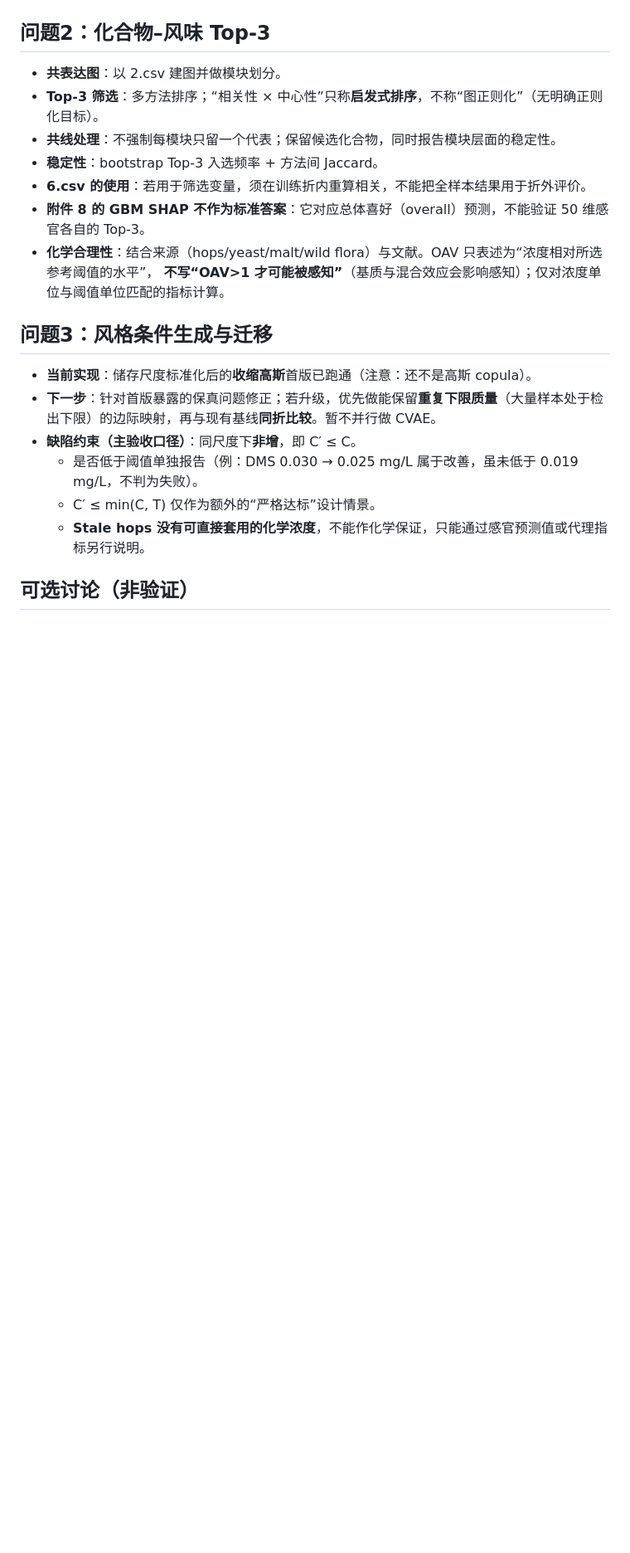
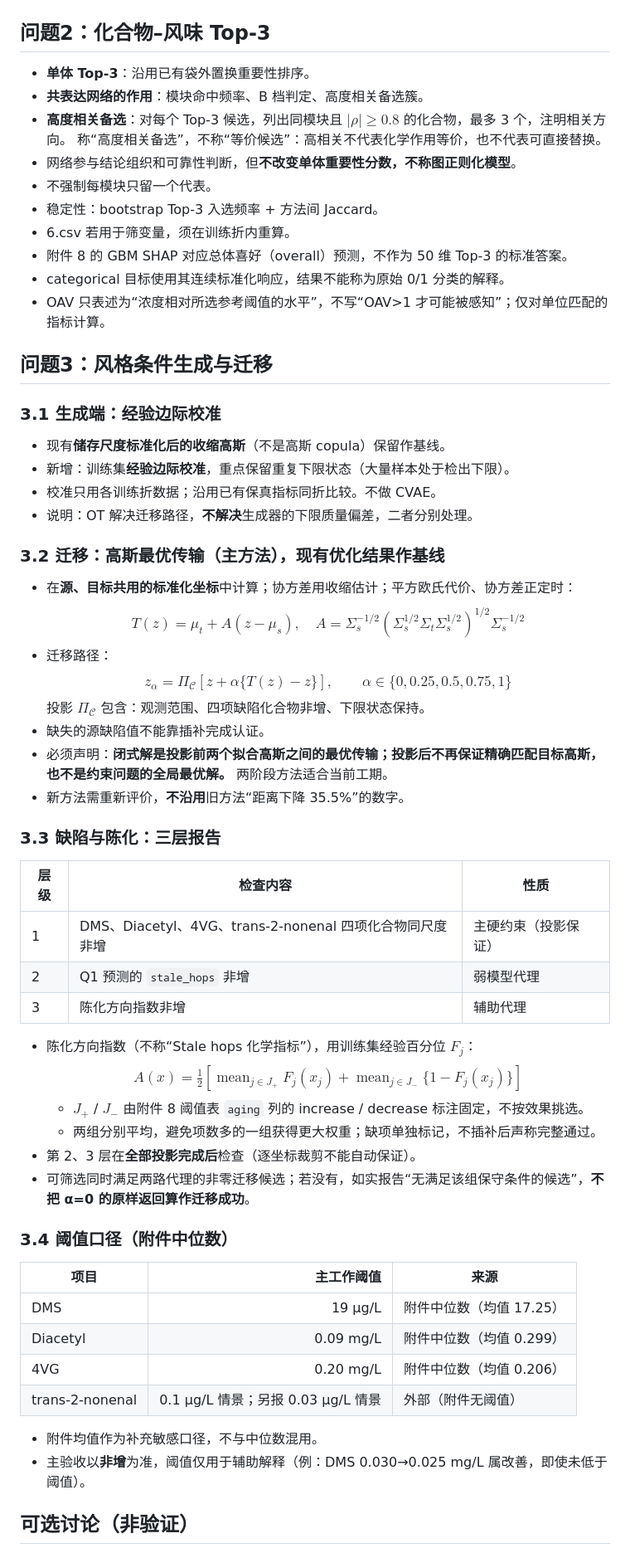
Before and after one commit to super5239/mathorcup_A, a Markdown page: docs/解题思路.md, the part around one of its changes. Shown at 83% size. Drawn GitHub-style; blank space fills up the shorter version.

```diff
--- a/docs/解题思路.md
+++ b/docs/解题思路.md
@@ -23,20 +47,64 @@
 
 ## 问题2：化合物–风味 Top-3
-- **共表达图**：以 2.csv 建图并做模块划分。
-- **Top-3 筛选**：多方法排序；“相关性 × 中心性”只称**启发式排序**，不称“图正则化”（无明确正则化目标）。
-- **共线处理**：不强制每模块只留一个代表；保留候选化合物，同时报告模块层面的稳定性。
-- **稳定性**：bootstrap Top-3 入选频率 + 方法间 Jaccard。
-- **6.csv 的使用**：若用于筛选变量，须在训练折内重算相关，不能把全样本结果用于折外评价。
-- **附件 8 的 GBM SHAP 不作为标准答案**：它对应总体喜好（overall）预测，不能验证 50 维感官各自的 Top-3。
-- **化学合理性**：结合来源（hops/yeast/malt/wild flora）与文献。OAV 只表述为“浓度相对所选参考阈值的水平”，
-  **不写“OAV>1 才可能被感知”**（基质与混合效应会影响感知）；仅对浓度单位与阈值单位匹配的指标计算。
+- **单体 Top-3**：沿用已有袋外置换重要性排序。
+- **共表达网络的作用**：模块命中频率、B 档判定、高度相关备选簇。
+- **高度相关备选**：对每个 Top-3 候选，列出同模块且 $|\rho|\ge 0.8$ 的化合物，最多 3 个，注明相关方向。
+  称“高度相关备选”，不称“等价候选”：高相关不代表化学作用等价，也不代表可直接替换。
+- 网络参与结论组织和可靠性判断，但**不改变单体重要性分数，不称图正则化模型**。
+- 不强制每模块只留一个代表。
+- 稳定性：bootstrap Top-3 入选频率 + 方法间 Jaccard。
+- 6.csv 若用于筛变量，须在训练折内重算。
+- 附件 8 的 GBM SHAP 对应总体喜好（overall）预测，不作为 50 维 Top-3 的标准答案。
+- categorical 目标使用其连续标准化响应，结果不能称为原始 0/1 分类的解释。
+- OAV 只表述为“浓度相对所选参考阈值的水平”，不写“OAV>1 才可能被感知”；仅对单位匹配的指标计算。
 
 ## 问题3：风格条件生成与迁移
-- **当前实现**：储存尺度标准化后的**收缩高斯**首版已跑通（注意：还不是高斯 copula）。
-- **下一步**：针对首版暴露的保真问题修正；若升级，优先做能保留**重复下限质量**（大量样本处于检出下限）的边际映射，再与现有基线**同折比较**。暂不并行做 CVAE。
-- **缺陷约束（主验收口径）**：同尺度下**非增**，即 C′ ≤ C。
-  - 是否低于阈值单独报告（例：DMS 0.030 → 0.025 mg/L 属于改善，虽未低于 0.019 mg/L，不判为失败）。
-  - C′ ≤ min(C, T) 仅作为额外的“严格达标”设计情景。
-  - **Stale hops 没有可直接套用的化学浓度**，不能作化学保证，只能通过感官预测值或代理指标另行说明。
+### 3.1 生成端：经验边际校准
+- 现有**储存尺度标准化后的收缩高斯**（不是高斯 copula）保留作基线。
+- 新增：训练集**经验边际校准**，重点保留重复下限状态（大量样本处于检出下限）。
+- 校准只用各训练折数据；沿用已有保真指标同折比较。不做 CVAE。
+- 说明：OT 解决迁移路径，**不解决**生成器的下限质量偏差，二者分别处理。
+
+### 3.2 迁移：高斯最优传输（主方法），现有优化结果作基线
+- 在**源、目标共用的标准化坐标**中计算；协方差用收缩估计；平方欧氏代价、协方差正定时：
+$$
+T(z)=\mu_t+A(z-\mu_s),\quad
+A=\Sigma_s^{-1/2}\left(\Sigma_s^{1/2}\Sigma_t\Sigma_s^{1/2}\right)^{1/2}\Sigma_s^{-1/2}
+$$
+- 迁移路径：
+$$
+z_\alpha=\Pi_{\mathcal C}\left[z+\alpha\{T(z)-z\}\right],\qquad \alpha\in\{0,0.25,0.5,0.75,1\}
+$$
+  投影 $\Pi_{\mathcal C}$ 包含：观测范围、四项缺陷化合物非增、下限状态保持。
+- 缺失的源缺陷值不能靠插补完成认证。
+- 必须声明：**闭式解是投影前两个拟合高斯之间的最优传输；投影后不再保证精确匹配目标高斯，也不是约束问题的全局最优解。** 两阶段方法适合当前工期。
+- 新方法需重新评价，**不沿用**旧方法“距离下降 35.5%”的数字。
+
+### 3.3 缺陷与陈化：三层报告
+| 层级 | 检查内容 | 性质 |
+|---|---|---|
+| 1 | DMS、Diacetyl、4VG、trans-2-nonenal 四项化合物同尺度非增 | 主硬约束（投影保证） |
+| 2 | Q1 预测的 `stale_hops` 非增 | 弱模型代理 |
+| 3 | 陈化方向指数非增 | 辅助代理 |
+
+- 陈化方向指数（不称“Stale hops 化学指标”），用训练集经验百分位 $F_j$：
+$$
+A(x)=\tfrac12\left[\operatorname{mean}_{j\in J_+}F_j(x_j)+\operatorname{mean}_{j\in J_-}\{1-F_j(x_j)\}\right]
+$$
+  - $J_+$ / $J_-$ 由附件 8 阈值表 `aging` 列的 increase / decrease 标注固定，不按效果挑选。
+  - 两组分别平均，避免项数多的一组获得更大权重；缺项单独标记，不插补后声称完整通过。
+- 第 2、3 层在**全部投影完成后**检查（逐坐标裁剪不能自动保证）。
+- 可筛选同时满足两路代理的非零迁移候选；若没有，如实报告“无满足该组保守条件的候选”，**不把 α=0 的原样返回算作迁移成功**。
+
+### 3.4 阈值口径（附件中位数）
+| 项目 | 主工作阈值 | 来源 |
+|---|---:|---|
+| DMS | 19 µg/L | 附件中位数（均值 17.25） |
+| Diacetyl | 0.09 mg/L | 附件中位数（均值 0.299） |
+| 4VG | 0.20 mg/L | 附件中位数（均值 0.206） |
+| trans-2-nonenal | 0.1 µg/L 情景；另报 0.03 µg/L 情景 | 外部（附件无阈值） |
+
+- 附件均值作为补充敏感口径，不与中位数混用。
+- 主验收以**非增**为准，阈值仅用于辅助解释（例：DMS 0.030→0.025 mg/L 属改善，即使未低于阈值）。
 
 ## 可选讨论（非验证）
```
Also changed, not shown: other parts of docs/解题思路.md (+47 -17 lines).
